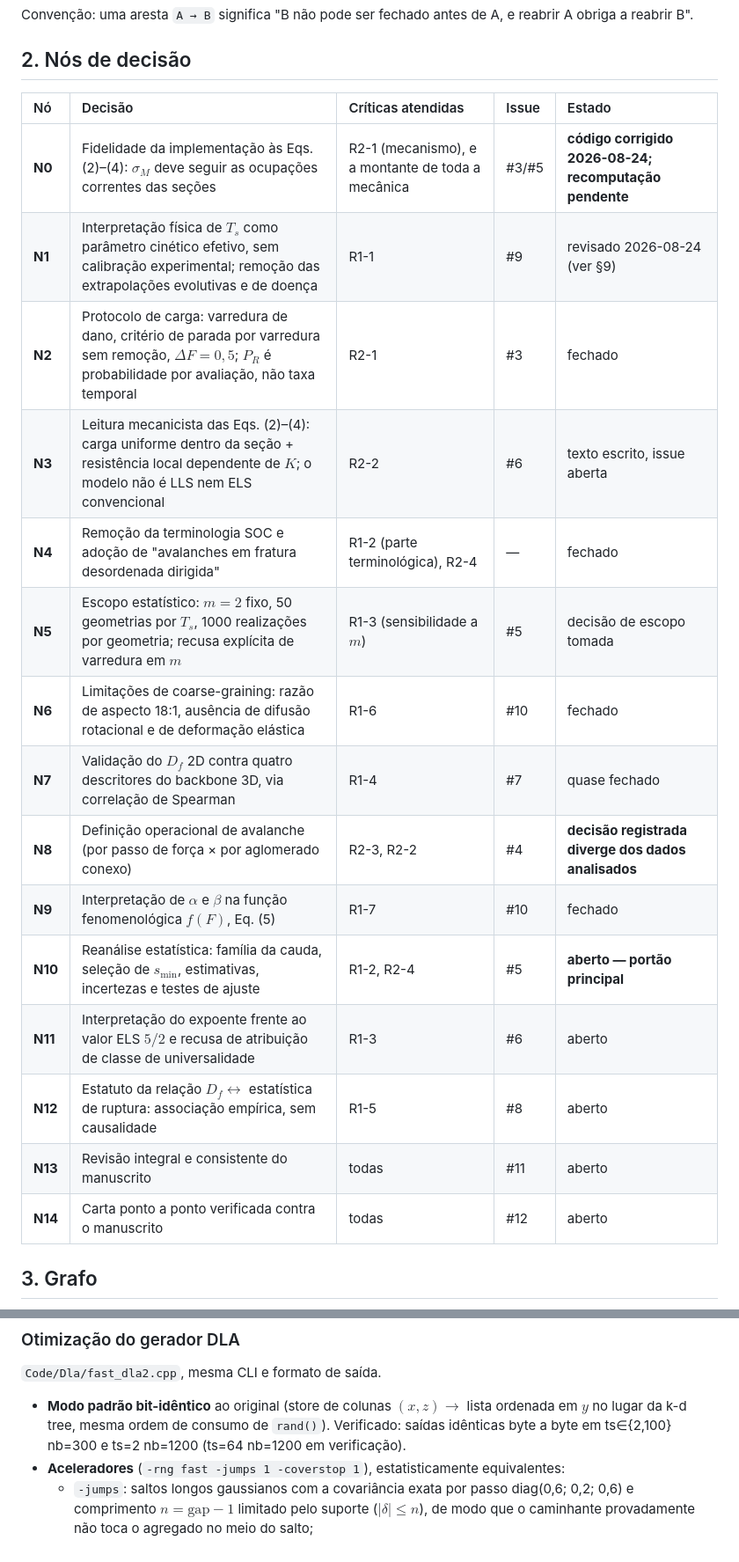
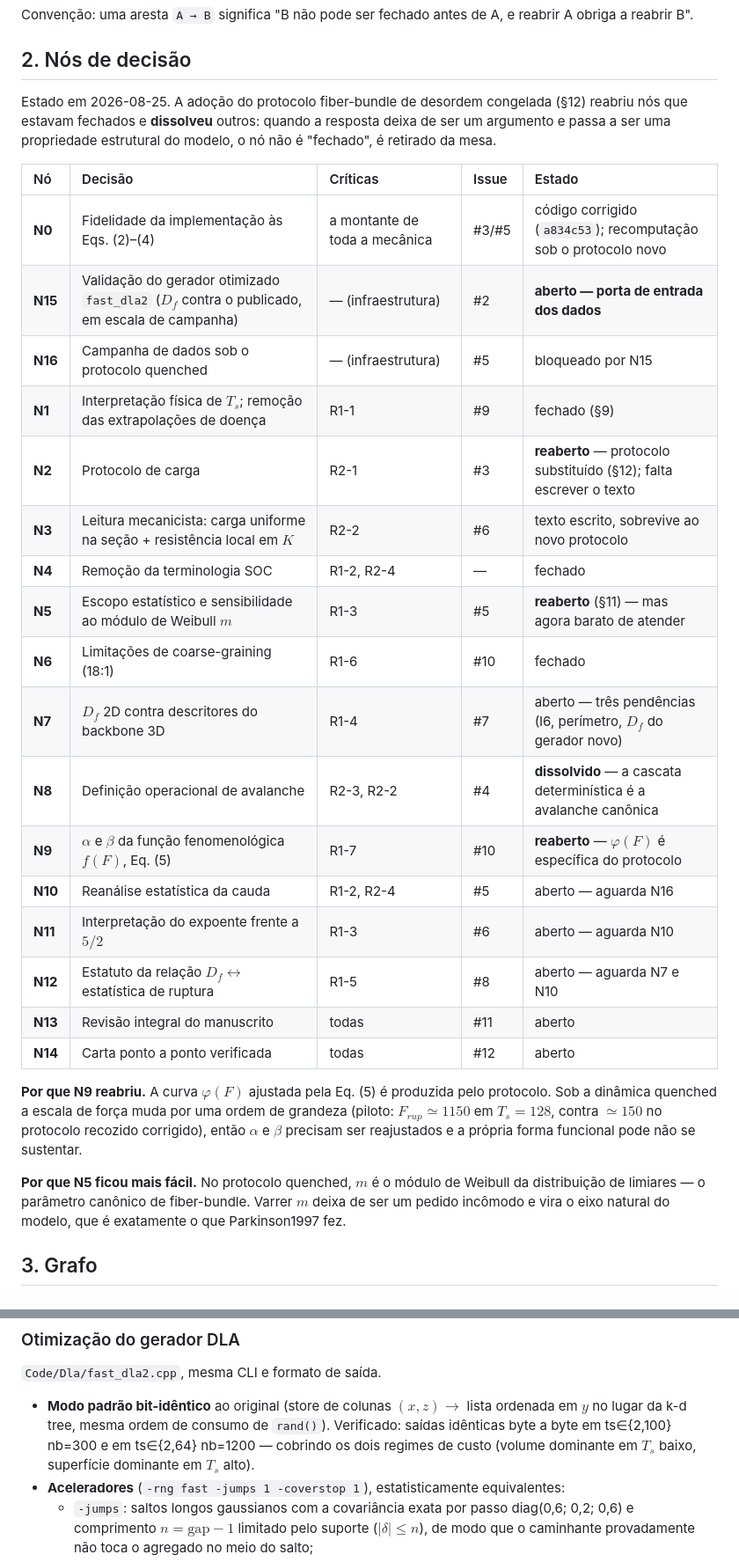
Before and after one commit to michaelsouza/dla-collagen, a Markdown page: Reviews/DAG_dependencias_revisao.md, 2 parts joined by grey strips. Shown at 88% size. Rendered like a GitHub page.

```diff
--- a/Reviews/DAG_dependencias_revisao.md
+++ b/Reviews/DAG_dependencias_revisao.md
@@ -27,23 +27,41 @@ reabrir A obriga a reabrir B".
 
 ## 2. Nós de decisão
 
-| Nó | Decisão | Críticas atendidas | Issue | Estado |
+Estado em 2026-08-25. A adoção do protocolo fiber-bundle de desordem congelada
+(§12) reabriu nós que estavam fechados e **dissolveu** outros: quando a
+resposta deixa de ser um argumento e passa a ser uma propriedade estrutural do
+modelo, o nó não é "fechado", é retirado da mesa.
+
+| Nó | Decisão | Críticas | Issue | Estado |
 |:--|:--|:--|:--|:--|
-| **N0** | Fidelidade da implementação às Eqs. (2)–(4): $\sigma_M$ deve seguir as ocupações correntes das seções | R2-1 (mecanismo), e a montante de toda a mecânica | #3/#5 | **código corrigido 2026-08-24; recomputação pendente** |
-| **N1** | Interpretação física de $T_s$ como parâmetro cinético efetivo, sem calibração experimental; remoção das extrapolações evolutivas e de doença | R1-1 | #9 | revisado 2026-08-24 (ver §9) |
-| **N2** | Protocolo de carga: varredura de dano, critério de parada por varredura sem remoção, $\Delta F=0{,}5$; $P_R$ é probabilidade por avaliação, não taxa temporal | R2-1 | #3 | fechado |
-| **N3** | Leitura mecanicista das Eqs. (2)–(4): carga uniforme dentro da seção + resistência local dependente de $K$; o modelo não é LLS nem ELS convencional | R2-2 | #6 | texto escrito, issue aberta |
-| **N4** | Remoção da terminologia SOC e adoção de "avalanches em fratura desordenada dirigida" | R1-2 (parte terminológica), R2-4 | — | fechado |
-| **N5** | Escopo estatístico: $m=2$ fixo, 50 geometrias por $T_s$, 1000 realizações por geometria; recusa explícita de varredura em $m$ | R1-3 (sensibilidade a $m$) | #5 | decisão de escopo tomada |
-| **N6** | Limitações de coarse-graining: razão de aspecto 18:1, ausência de difusão rotacional e de deformação elástica | R1-6 | #10 | fechado |
-| **N7** | Validação do $D_f$ 2D contra quatro descritores do backbone 3D, via correlação de Spearman | R1-4 | #7 | quase fechado |
-| **N8** | Definição operacional de avalanche (por passo de força × por aglomerado conexo) | R2-3, R2-2 | #4 | **decisão registrada diverge dos dados analisados** |
-| **N9** | Interpretação de $\alpha$ e $\beta$ na função fenomenológica $f(F)$, Eq. (5) | R1-7 | #10 | fechado |
-| **N10** | Reanálise estatística: família da cauda, seleção de $s_{\min}$, estimativas, incertezas e testes de ajuste | R1-2, R2-4 | #5 | **aberto — portão principal** |
-| **N11** | Interpretação do expoente frente ao valor ELS $5/2$ e recusa de atribuição de classe de universalidade | R1-3 | #6 | aberto |
-| **N12** | Estatuto da relação $D_f \leftrightarrow$ estatística de ruptura: associação empírica, sem causalidade | R1-5 | #8 | aberto |
-| **N13** | Revisão integral e consistente do manuscrito | todas | #11 | aberto |
-| **N14** | Carta ponto a ponto verificada contra o manuscrito | todas | #12 | aberto |
+| **N0** | Fidelidade da implementação às Eqs. (2)–(4) | a montante de toda a mecânica | #3/#5 | código corrigido (`a834c53`); recomputação sob o protocolo novo |
+| **N15** | Validação do gerador otimizado `fast_dla2` ($D_f$ contra o publicado, em escala de campanha) | — (infraestrutura) | #2 | **aberto — porta de entrada dos dados** |
+| **N16** | Campanha de dados sob o protocolo quenched | — (infraestrutura) | #5 | bloqueado por N15 |
+| **N1** | Interpretação física de $T_s$; remoção das extrapolações de doença | R1-1 | #9 | fechado (§9) |
+| **N2** | Protocolo de carga | R2-1 | #3 | **reaberto** — protocolo substituído (§12); falta escrever o texto |
+| **N3** | Leitura mecanicista: carga uniforme na seção + resistência local em $K$ | R2-2 | #6 | texto escrito, sobrevive ao novo protocolo |
+| **N4** | Remoção da terminologia SOC | R1-2, R2-4 | — | fechado |
+| **N5** | Escopo estatístico e sensibilidade ao módulo de Weibull $m$ | R1-3 | #5 | **reaberto** (§11) — mas agora barato de atender |
+| **N6** | Limitações de coarse-graining (18:1) | R1-6 | #10 | fechado |
+| **N7** | $D_f$ 2D contra descritores do backbone 3D | R1-4 | #7 | aberto — três pendências (I6, perímetro, $D_f$ do gerador novo) |
+| **N8** | Definição operacional de avalanche | R2-3, R2-2 | #4 | **dissolvido** — a cascata determinística é a avalanche canônica |
+| **N9** | $\alpha$ e $\beta$ da função fenomenológica $f(F)$, Eq. (5) | R1-7 | #10 | **reaberto** — $\varphi(F)$ é específica do protocolo |
+| **N10** | Reanálise estatística da cauda | R1-2, R2-4 | #5 | aberto — aguarda N16 |
+| **N11** | Interpretação do expoente frente a $5/2$ | R1-3 | #6 | aberto — aguarda N10 |
+| **N12** | Estatuto da relação $D_f \leftrightarrow$ estatística de ruptura | R1-5 | #8 | aberto — aguarda N7 e N10 |
+| **N13** | Revisão integral do manuscrito | todas | #11 | aberto |
+| **N14** | Carta ponto a ponto verificada | todas | #12 | aberto |
+
+**Por que N9 reabriu.** A curva $\varphi(F)$ ajustada pela Eq. (5) é produzida
+pelo protocolo. Sob a dinâmica quenched a escala de força muda por uma ordem de
+grandeza (piloto: $F_{rup}\simeq1150$ em $T_s=128$, contra $\simeq150$ no
+protocolo recozido corrigido), então $\alpha$ e $\beta$ precisam ser
+reajustados e a própria forma funcional pode não se sustentar.
+
+**Por que N5 ficou mais fácil.** No protocolo quenched, $m$ é o módulo de
+Weibull da distribuição de limiares — o parâmetro canônico de fiber-bundle.
+Varrer $m$ deixa de ser um pedido incômodo e vira o eixo natural do modelo,
+que é exatamente o que Parkinson1997 fez.
 
 ## 3. Grafo
 
@@ -444,8 +411,9 @@ fibrila. Decisão do autor: adotar o protocolo padrão de fiber-bundle.
 
 - **Modo padrão bit-idêntico** ao original (store de colunas $(x,z)\to$ lista
   ordenada em $y$ no lugar da k-d tree, mesma ordem de consumo de `rand()`).
-  Verificado: saídas idênticas byte a byte em ts∈{2,100} nb=300 e ts=2
-  nb=1200 (ts=64 nb=1200 em verificação).
+  Verificado: saídas idênticas byte a byte em ts∈{2,100} nb=300 e em
+  ts∈{2,64} nb=1200 — cobrindo os dois regimes de custo (volume dominante em
+  $T_s$ baixo, superfície dominante em $T_s$ alto).
 - **Aceleradores** (`-rng fast -jumps 1 -coverstop 1`), estatisticamente
   equivalentes:
   - `-jumps`: saltos longos gaussianos com a covariância exata por passo
```
Also changed, not shown: other parts of Reviews/DAG_dependencias_revisao.md (+117 -133 lines).
